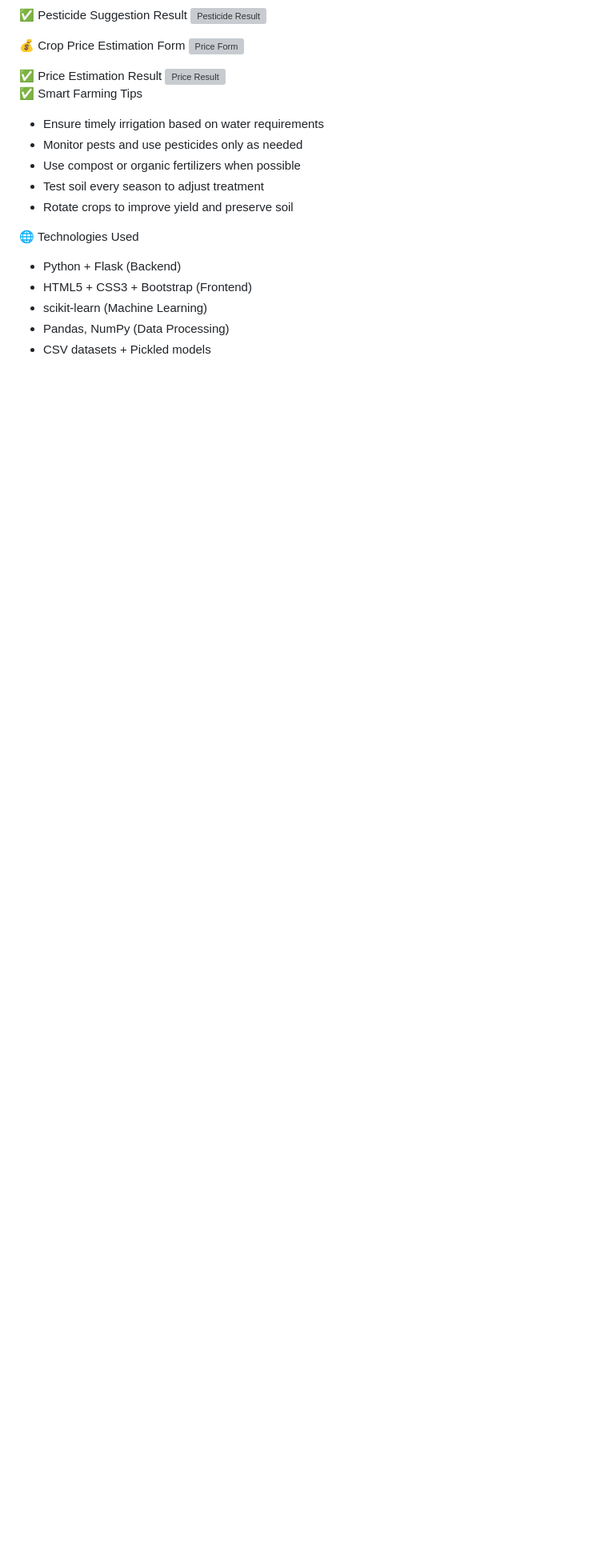
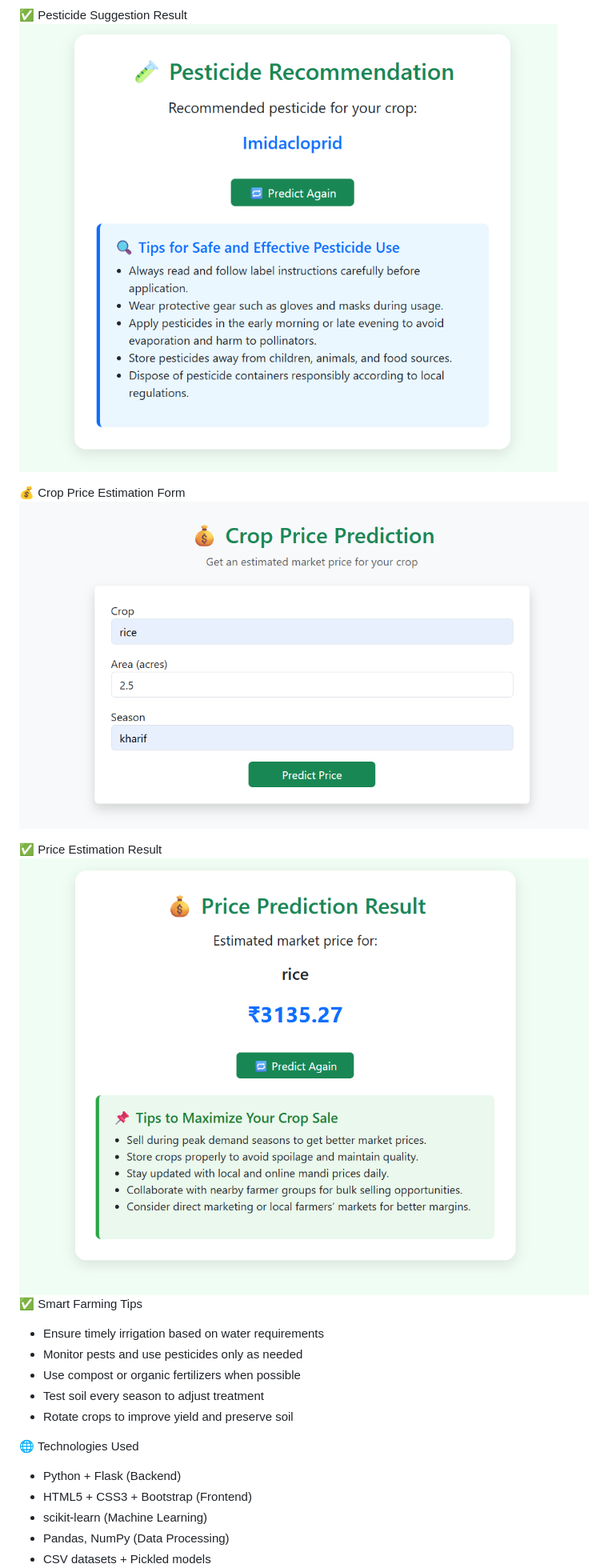
Before and after one commit to sinchana1408/Agriculture_project, a Markdown page: README.md, the part around the change printed below. Shown: that part at 80% size. GitHub-like rendering; blank space fills up the shorter version; grey boxes are pictures that could not be loaded.

```diff
--- a/README.md
+++ b/README.md
@@ -91,12 +91,12 @@ Open in your browser:
 
 ✅ Pesticide Suggestion Result
-![Pesticide Result](images/pesticide_result.png)
+![Pesticide Result](https://github.com/sinchana1408/Agriculture_project/blob/f1f14645414e64852a0d7d180e940aa926f02468/Screenshot%202025-07-07%20183734.png)
 
 💰 Crop Price Estimation Form
-![Price Form](images/price_form.png)
+![Price Form](https://github.com/sinchana1408/Agriculture_project/blob/f1f14645414e64852a0d7d180e940aa926f02468/Screenshot%202025-07-07%20183913.png)
 
 ✅ Price Estimation Result
-![Price Result](images/price_result.png)
+![Price Result](https://github.com/sinchana1408/Agriculture_project/blob/f1f14645414e64852a0d7d180e940aa926f02468/Screenshot%202025-07-07%20183845.png)
 ✅ Smart Farming Tips
 
 - Ensure timely irrigation based on water requirements
```
Also changed, not shown: other parts of README.md (+6 -6 lines).
